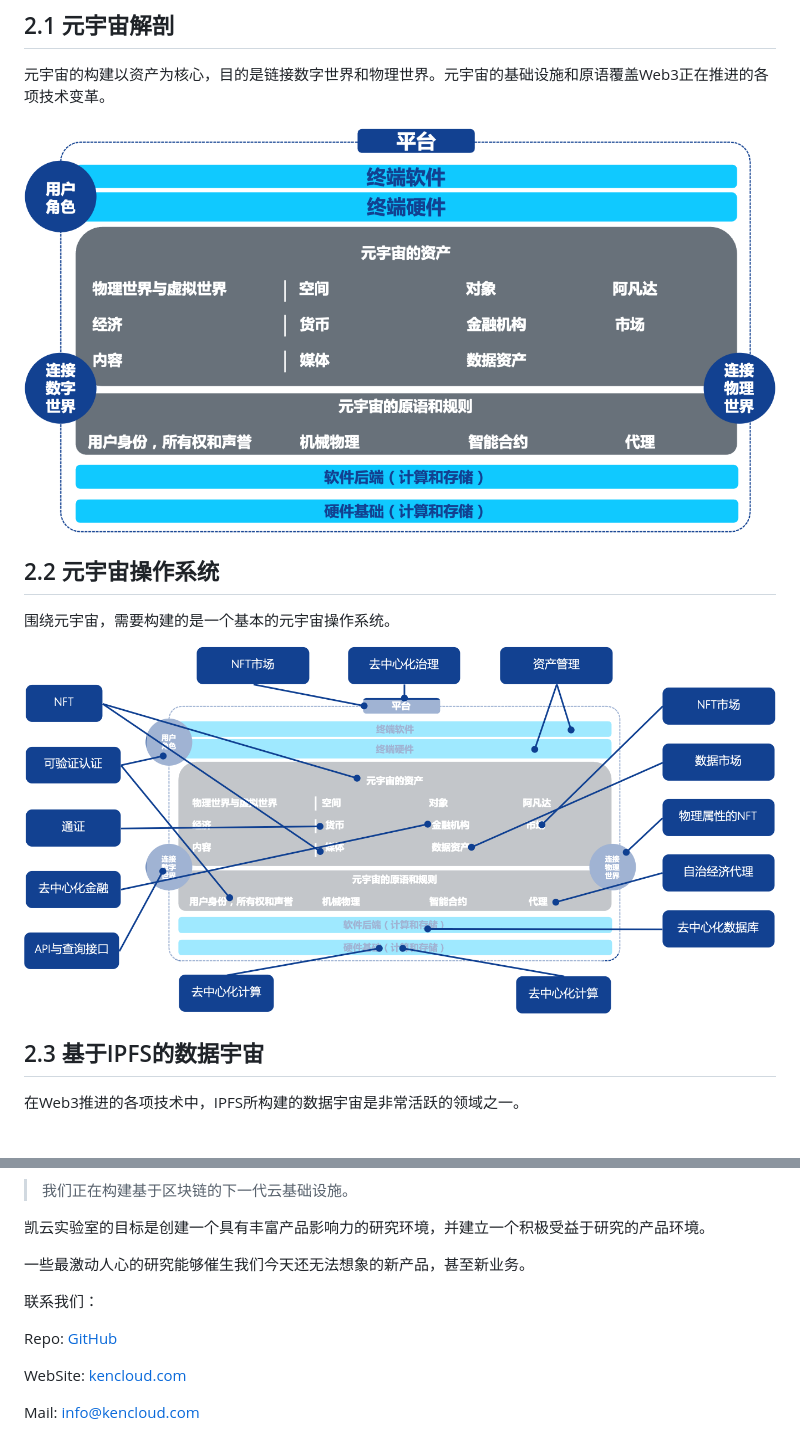
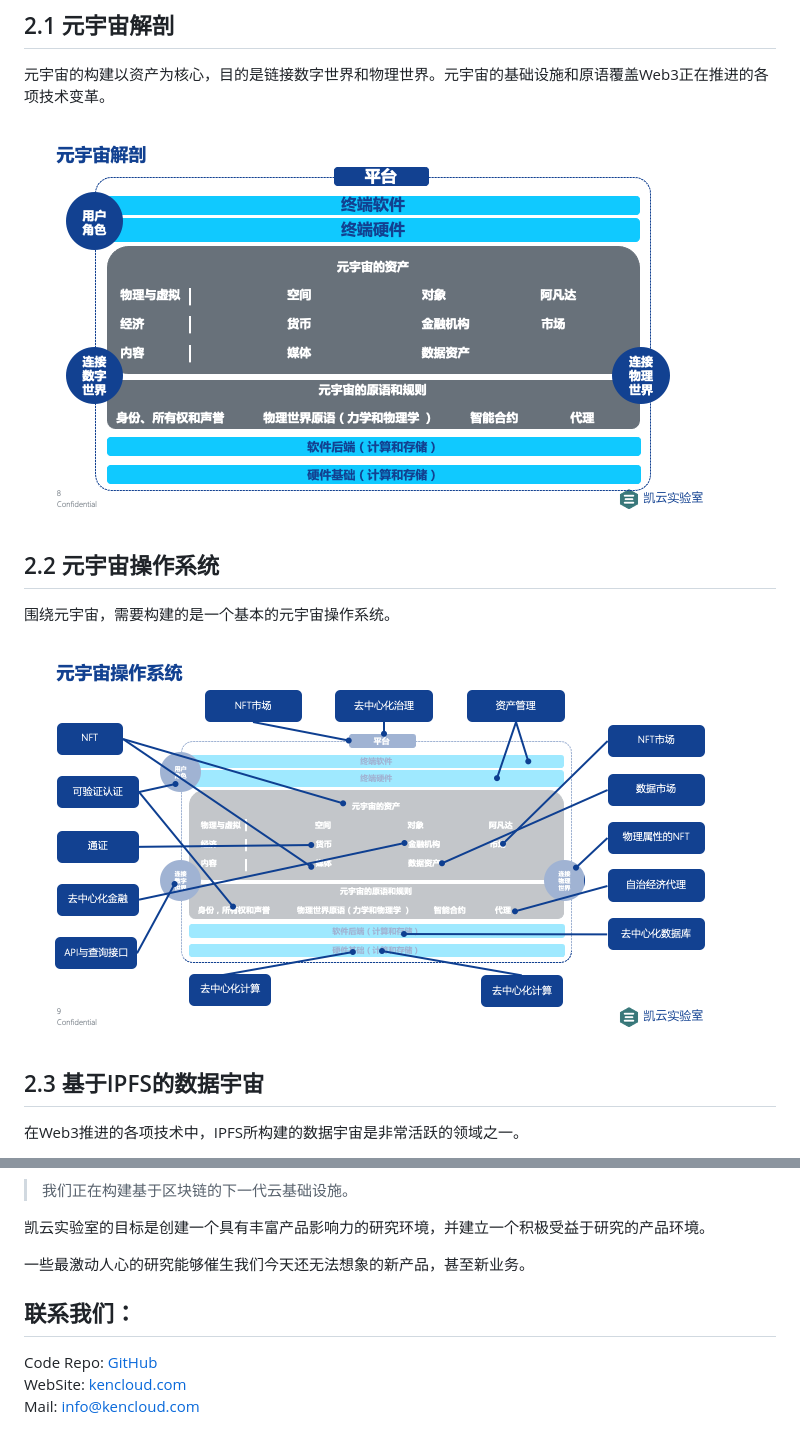
Before and after one commit to wanxiang-blockchain/2021Wanxiang-Blockchain-Hackathon-TimeRose, a Markdown page: README.md, 2 parts joined by grey strips. Drawn GitHub-style; pictures changed too: images/metaverse1.png (added), images/metaverse2.png (added).

```diff
--- a/README.md
+++ b/README.md
@@ -23,12 +27,12 @@
 ## 2.1 元宇宙解剖
 元宇宙的构建以资产为核心，目的是链接数字世界和物理世界。元宇宙的基础设施和原语覆盖Web3正在推进的各项技术变革。
 
-![metaverse](./images/mv1.png)
+![metaverse](./images/metaverse1.png)
 ## 2.2 元宇宙操作系统
 
 围绕元宇宙，需要构建的是一个基本的元宇宙操作系统。
 
-![metaverse](./images/mv2.png)
+![metaverse](./images/metaverse2.png)
 
 ## 2.3 基于IPFS的数据宇宙
 
@@ -176,10 +211,7 @@ IPFS作为内容寻址存储网络，业内已经非常熟悉。
 
 一些最激动人心的研究能够催生我们今天还无法想象的新产品，甚至新业务。
 
-联系我们：
-
-Repo: [GitHub](https://github.com/kenlabs)
-
+## 联系我们：
+Code Repo: [GitHub](https://github.com/kenlabs)
 WebSite: [kencloud.com](https://kencloud.com/)
-
 Mail: info@kencloud.com
```
Also changed, not shown: other parts of README.md (+36 -1 lines), images/computing_mesh.jpg (added), images/demo.jpg (added), images/img.png (deleted).
